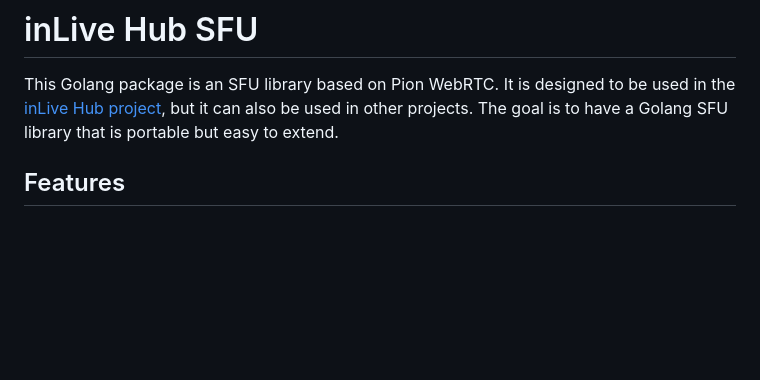
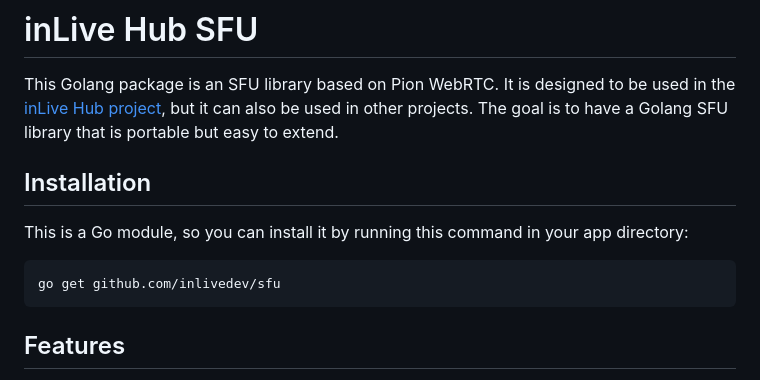
Before and after one commit to inlivedev/sfu, a Markdown page: README.md, the part around the change. Drawn GitHub-style; blank space fills up the shorter version.

Commit message:
add install section

````diff
--- a/README.md
+++ b/README.md
@@ -5,6 +5,12 @@
 # inLive Hub SFU
 
 This Golang package is an SFU library based on Pion WebRTC. It is designed to be used in the [inLive Hub project](https://inlive.app/realtime-interactive), but it can also be used in other projects. The goal is to have a Golang SFU library that is portable but easy to extend.
+
+## Installation
+This is a Go module, so you can install it by running this command in your app directory:
+```
+go get github.com/inlivedev/sfu
+```
 
 
 
````
